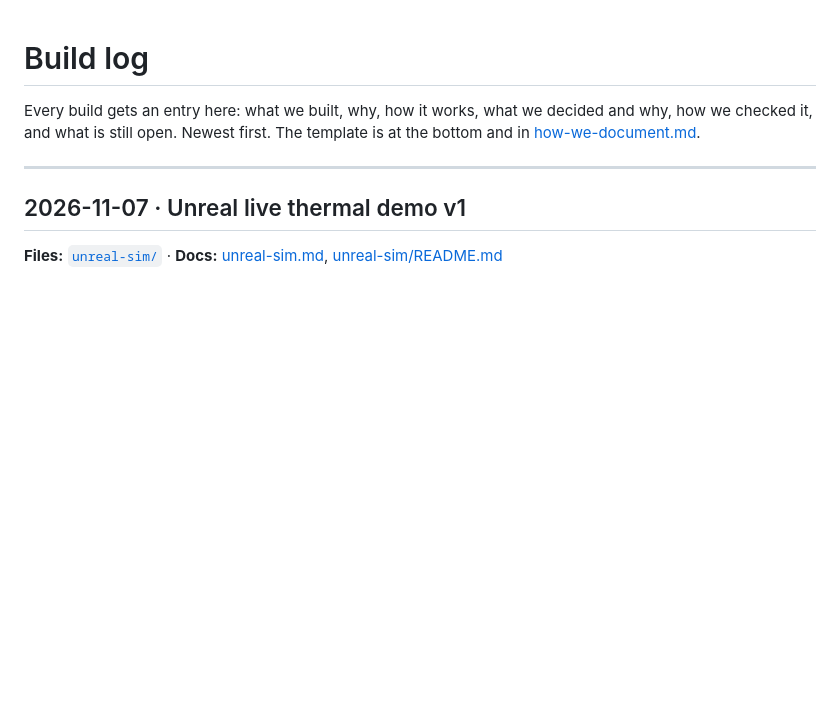
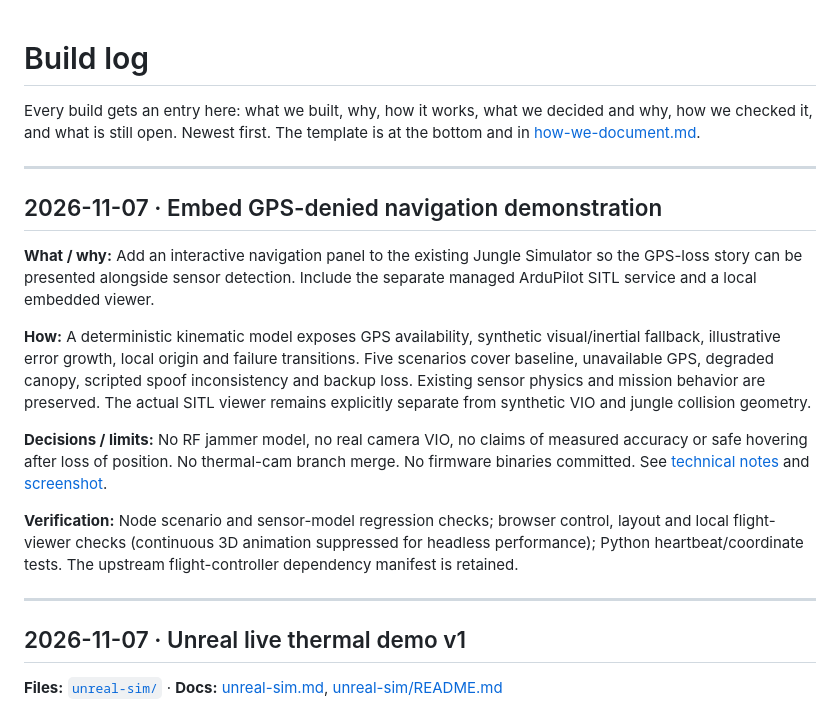
Before and after one commit to CodeMetalForge-Hackathon/Team-32-Fennec-Falcon, a Markdown page: docs/build-log.md, the part around the change. GitHub-like rendering; blank space fills up the shorter version.

```diff
--- a/docs/build-log.md
+++ b/docs/build-log.md
@@ -1,6 +1,18 @@
 # Build log
 
 Every build gets an entry here: what we built, why, how it works, what we decided and why, how we checked it, and what is still open. Newest first. The template is at the bottom and in [how-we-document.md](how-we-document.md).
+
+---
+
+## 2026-11-07 · Embed GPS-denied navigation demonstration
+
+**What / why:** Add an interactive navigation panel to the existing Jungle Simulator so the GPS-loss story can be presented alongside sensor detection. Include the separate managed ArduPilot SITL service and a local embedded viewer.
+
+**How:** A deterministic kinematic model exposes GPS availability, synthetic visual/inertial fallback, illustrative error growth, local origin and failure transitions. Five scenarios cover baseline, unavailable GPS, degraded canopy, scripted spoof inconsistency and backup loss. Existing sensor physics and mission behavior are preserved. The actual SITL viewer remains explicitly separate from synthetic VIO and jungle collision geometry.
+
+**Decisions / limits:** No RF jammer model, no real camera VIO, no claims of measured accuracy or safe hovering after loss of position. No thermal-cam branch merge. No firmware binaries committed. See [technical notes](navigation-demo.md) and [screenshot](images/navigation-demo.png).
+
+**Verification:** Node scenario and sensor-model regression checks; browser control, layout and local flight-viewer checks (continuous 3D animation suppressed for headless performance); Python heartbeat/coordinate tests. The upstream flight-controller dependency manifest is retained.
 
 ---
 
```
Also changed, not shown: README.md (+4 -0 lines), docs/navigation-demo.md (added, +48 -0 lines), simulator/flight-lab/README.md (added, +60 -0 lines), docs/images/navigation-demo.png (added), 14 other files.
